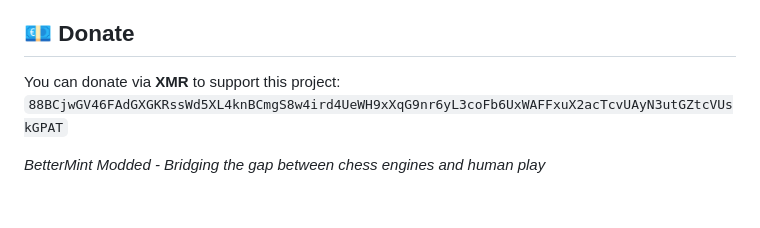
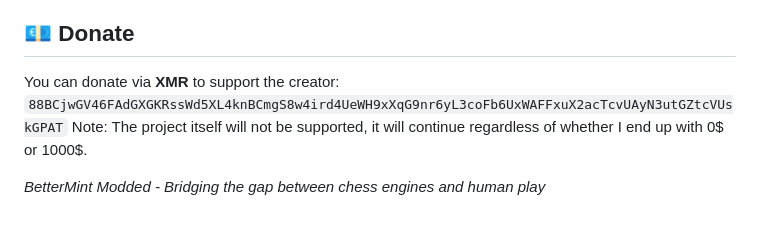
Before and after one commit to BarioIsCoding/BetterMintModded, a Markdown page: README.md, the part around the change. Rendered like a GitHub page.

```diff
--- a/README.md
+++ b/README.md
@@ -205,8 +205,8 @@ The name Chess.com as well as related names, marks, emblems and images are regis
 
 
 ## 💶 Donate
-You can donate via **XMR** to support this project:
+You can donate via **XMR** to support the creator:
 `88BCjwGV46FAdGXGKRssWd5XL4knBCmgS8w4ird4UeWH9xXqG9nr6yL3coFb6UxWAFFxuX2acTcvUAyN3utGZtcVUskGPAT`
-
+Note: The project itself will not be supported, it will continue regardless of whether I end up with 0$ or 1000$.
 
 *BetterMint Modded - Bridging the gap between chess engines and human play*
```
